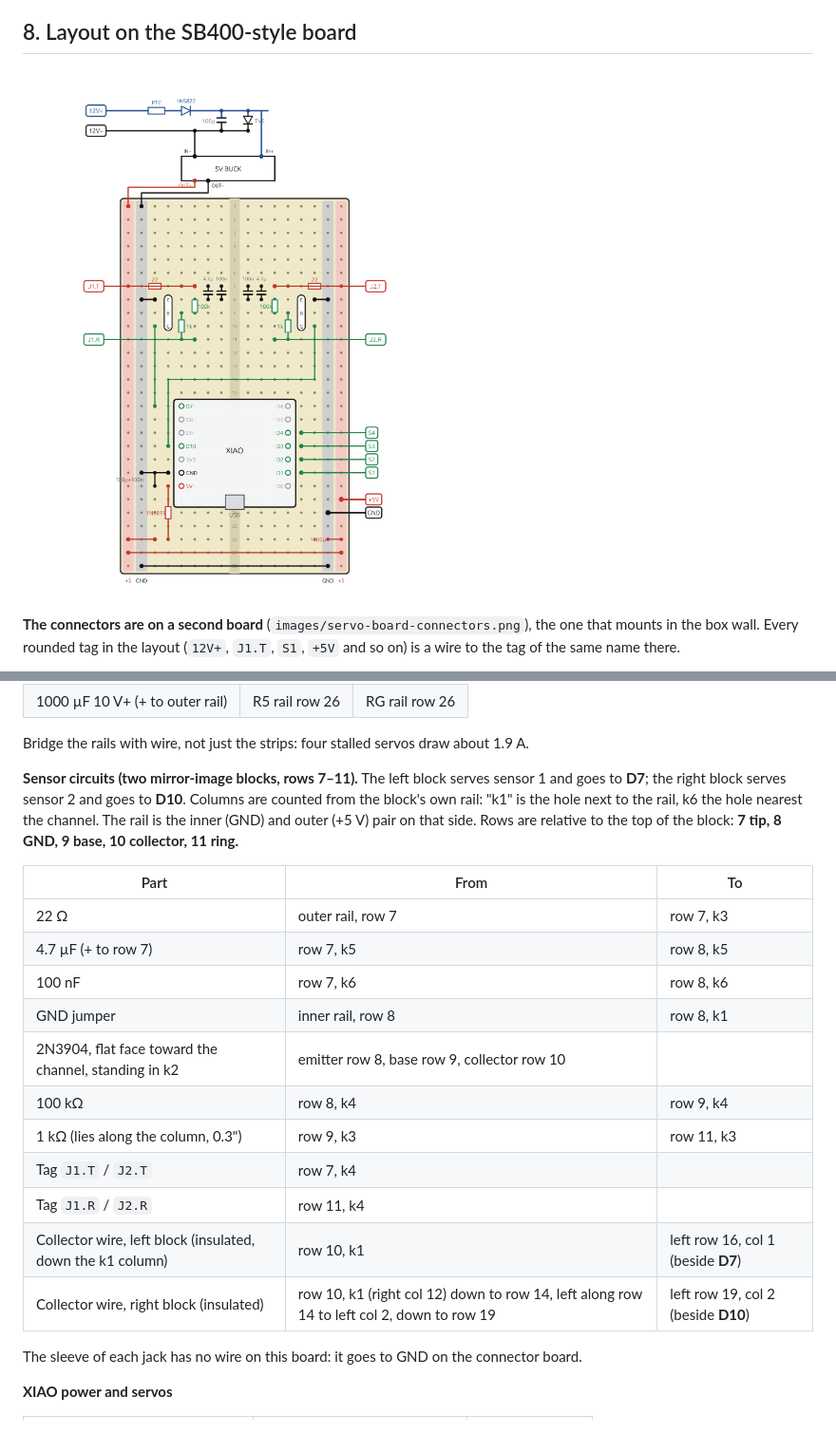
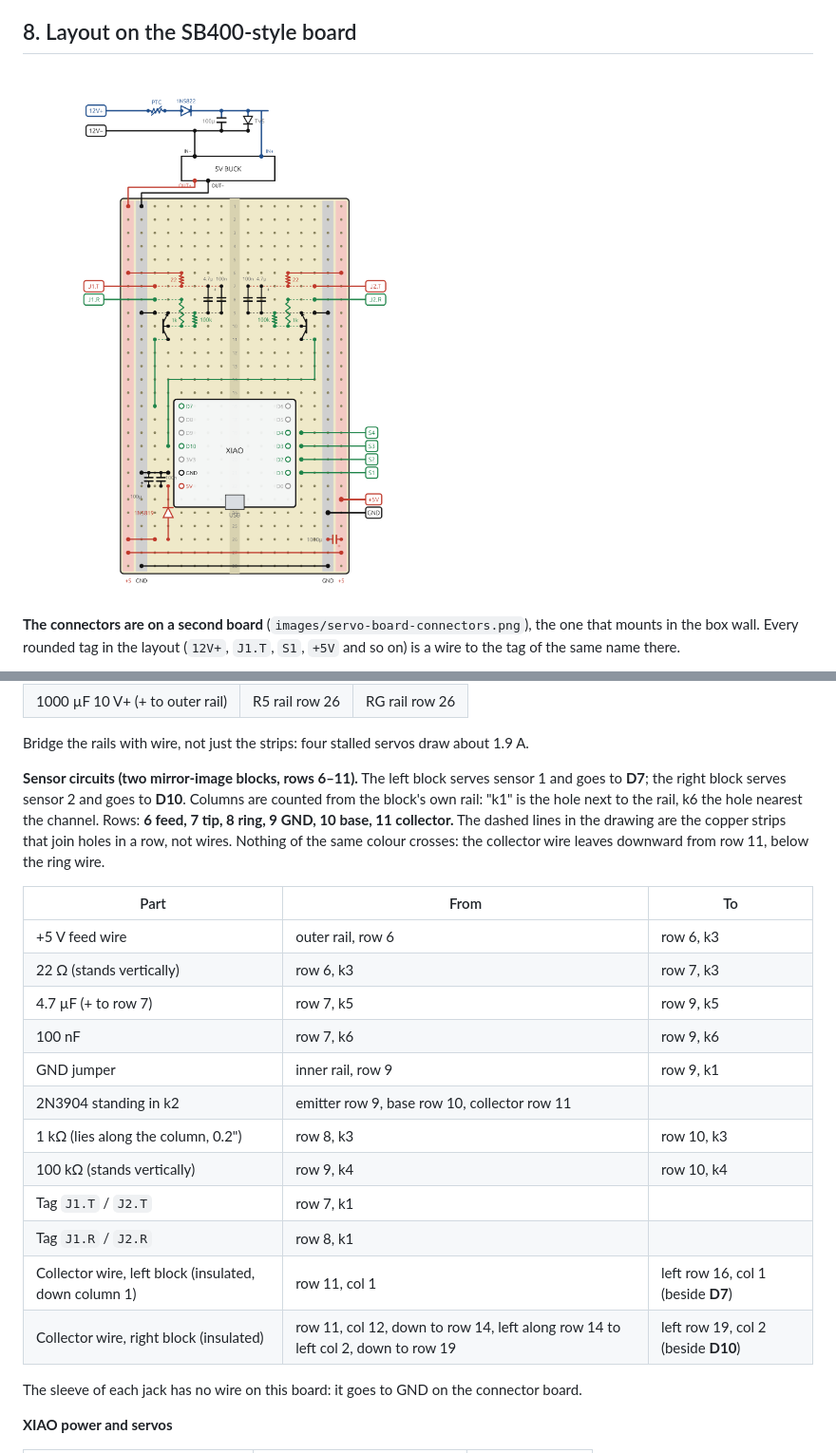
Before and after one commit to schubbydoo/LED-Light-Bar, a Markdown page: docs/08-servo-board.md, 2 parts joined by grey strips. Shown at 95% size. Drawn GitHub-style; pictures changed too: images/servo-board-layout.png.

Commit message:
docs: symbols instead of rectangles, sensor blocks rerouted so same-colour wires do not cross
Co-Authored-By: Claude Sonnet 5.5 <noreply@anthropic.com>

```diff
--- a/docs/08-servo-board.md
+++ b/docs/08-servo-board.md
@@ -220,24 +220,26 @@ it on the buck's own bit of board or wire it point to point. Nothing from this c
 
 Bridge the rails with wire, not just the strips: four stalled servos draw about 1.9 A.
 
-**Sensor circuits (two mirror-image blocks, rows 7–11).** The left block serves sensor 1 and goes to **D7**; the
+**Sensor circuits (two mirror-image blocks, rows 6–11).** The left block serves sensor 1 and goes to **D7**; the
 right block serves sensor 2 and goes to **D10**. Columns are counted from the block's own rail: "k1" is the hole
-next to the rail, k6 the hole nearest the channel. The rail is the inner (GND) and outer (+5 V) pair on that side.
-Rows are relative to the top of the block: **7 tip, 8 GND, 9 base, 10 collector, 11 ring.**
+next to the rail, k6 the hole nearest the channel. Rows: **6 feed, 7 tip, 8 ring, 9 GND, 10 base, 11 collector.**
+The dashed lines in the drawing are the copper strips that join holes in a row, not wires. Nothing of the same
+colour crosses: the collector wire leaves downward from row 11, below the ring wire.
 
 | Part | From | To |
 |---|---|---|
-| 22 Ω | outer rail, row 7 | row 7, k3 |
-| 4.7 µF (+ to row 7) | row 7, k5 | row 8, k5 |
-| 100 nF | row 7, k6 | row 8, k6 |
-| GND jumper | inner rail, row 8 | row 8, k1 |
-| 2N3904, flat face toward the channel, standing in k2 | emitter row 8, base row 9, collector row 10 | |
-| 100 kΩ | row 8, k4 | row 9, k4 |
-| 1 kΩ (lies along the column, 0.3") | row 9, k3 | row 11, k3 |
-| Tag `J1.T` / `J2.T` | row 7, k4 | |
-| Tag `J1.R` / `J2.R` | row 11, k4 | |
-| Collector wire, left block (insulated, down the k1 column) | row 10, k1 | left row 16, col 1 (beside **D7**) |
-| Collector wire, right block (insulated) | row 10, k1 (right col 12) down to row 14, left along row 14 to left col 2, down to row 19 | left row 19, col 2 (beside **D10**) |
+| +5 V feed wire | outer rail, row 6 | row 6, k3 |
+| 22 Ω (stands vertically) | row 6, k3 | row 7, k3 |
+| 4.7 µF (+ to row 7) | row 7, k5 | row 9, k5 |
+| 100 nF | row 7, k6 | row 9, k6 |
+| GND jumper | inner rail, row 9 | row 9, k1 |
+| 2N3904 standing in k2 | emitter row 9, base row 10, collector row 11 | |
+| 1 kΩ (lies along the column, 0.2") | row 8, k3 | row 10, k3 |
+| 100 kΩ (stands vertically) | row 9, k4 | row 10, k4 |
+| Tag `J1.T` / `J2.T` | row 7, k1 | |
+| Tag `J1.R` / `J2.R` | row 8, k1 | |
+| Collector wire, left block (insulated, down column 1) | row 11, col 1 | left row 16, col 1 (beside **D7**) |
+| Collector wire, right block (insulated) | row 11, col 12, down to row 14, left along row 14 to left col 2, down to row 19 | left row 19, col 2 (beside **D10**) |
 
 The sleeve of each jack has no wire on this board: it goes to GND on the connector board.
 
```
Also changed, not shown: 1 other file.
